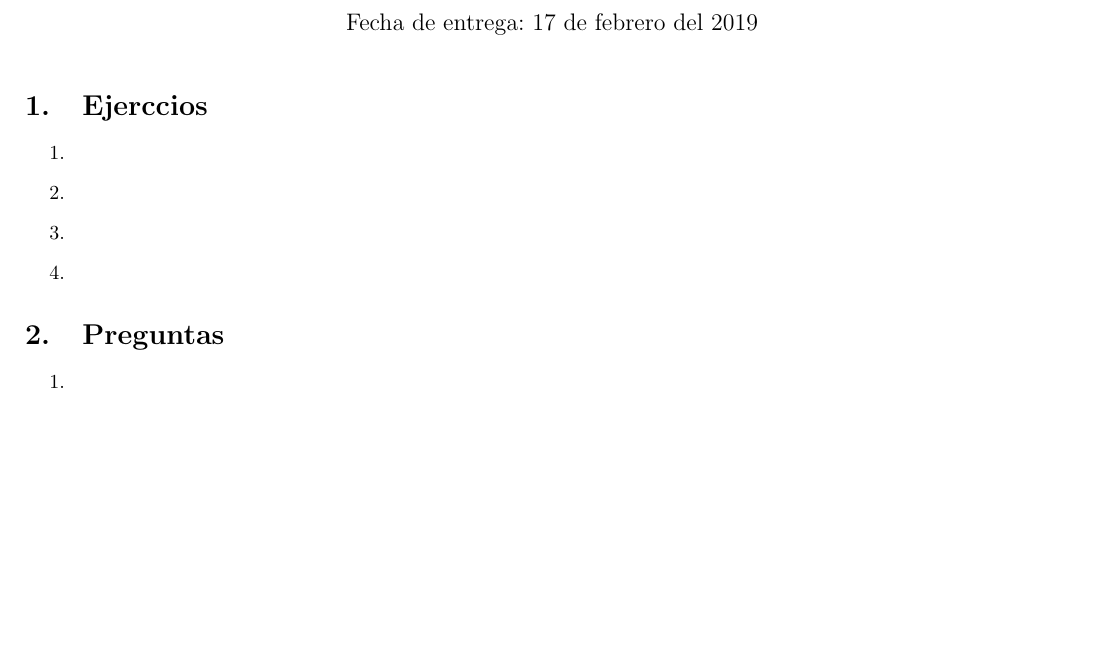
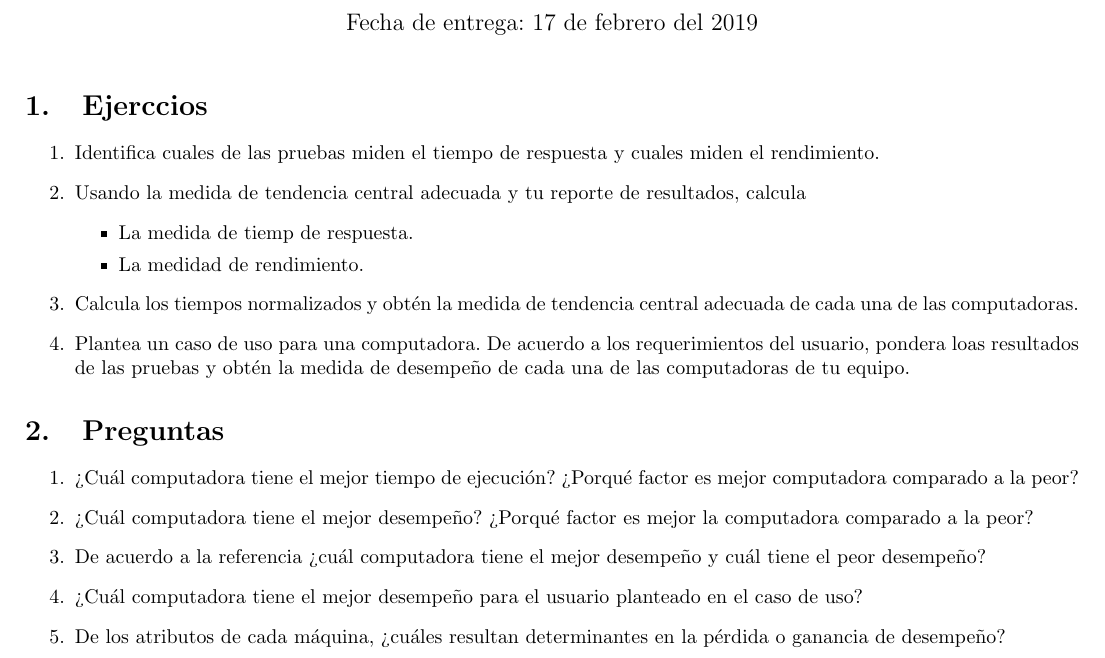
Before and after one commit to organizacionyarquitectura/Pr-ctica1, a LaTeX document (reporte/reporte.tex): part of the page, cut so that both start at the same text, the shorter picture padded with empty space. Compiled offline with pdfLaTeX.

Commit message:
Terminando el esqueleto del reporte

```diff
--- a/reporte/reporte.tex
+++ b/reporte/reporte.tex
@@ -24,14 +24,56 @@
     \section{Ejerccios}
 
     \begin{enumerate}
-        \item {}
-        \item {}
-        \item {}
-        \item {}
+        %1
+        \item {
+            Identifica cuales de las pruebas miden el tiempo de respuesta y
+            cuales miden el rendimiento.
+        }
+        \item {
+            Usando la medida de tendencia central adecuada y tu reporte de
+            resultados, calcula
+            \begin{itemize}
+                \item {
+                    La medida de tiemp de respuesta.
+                }
+                \item {
+                    La medidad de rendimiento.
+                }
+            \end{itemize}
+
+        }
+        \item {
+            Calcula los tiempos normalizados y obtén la medida de tendencia
+            central adecuada de cada una de las computadoras.
+        }
+        \item {
+            Plantea un caso de uso para una computadora. De acuerdo a los
+            requerimientos del usuario, pondera loas resultados de las pruebas
+            y obtén la medida de desempeño de cada una de las computadoras de tu
+            equipo.
+        }
     \end{enumerate}
 
     \section{Preguntas}
 
     \begin{enumerate}
-        \item {}
-        \item {}
+        \item {
+            ¿Cuál computadora tiene el mejor tiempo de ejecución? ¿Porqué
+        factor es mejor computadora comparado a la peor?
+        }
+        \item {
+            ¿Cuál computadora tiene el mejor desempeño? ¿Porqué
+        factor es mejor la computadora comparado a la peor?
+        }
+        \item {
+            De acuerdo a la referencia ¿cuál computadora tiene el mejor desempeño
+            y cuál tiene el peor desempeño?
+        }
+        \item {
+            ¿Cuál computadora tiene el mejor desempeño para el usuario planteado
+            en el caso de uso?
+        }
+        \item {
+            De los atributos de cada máquina, ¿cuáles resultan determinantes en
+            la pérdida o ganancia de desempeño?
+        }
```
Also changed, not shown: reporte/reporte.tex (3 more changed lines).
